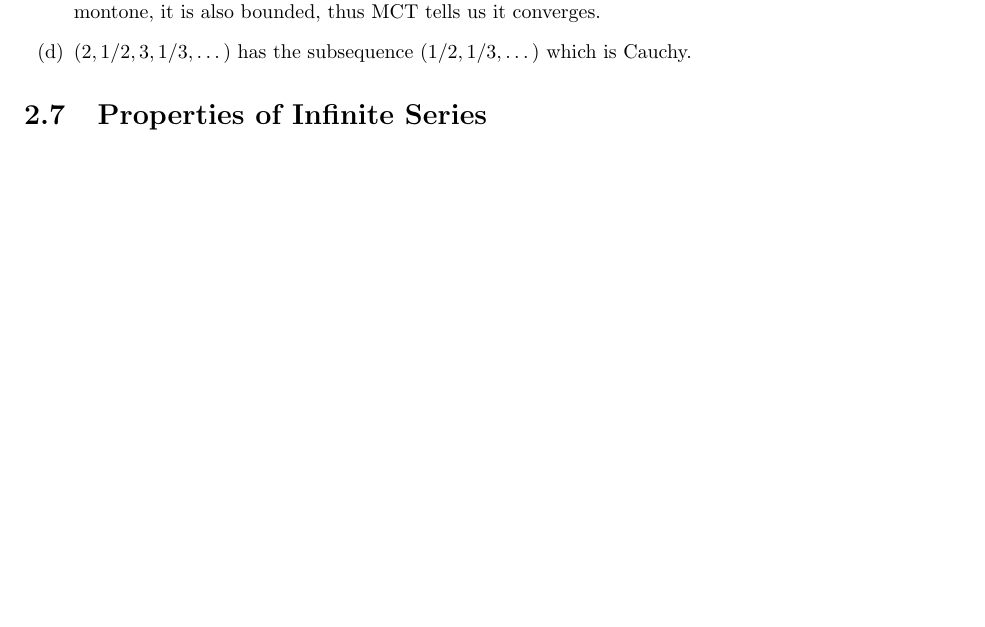
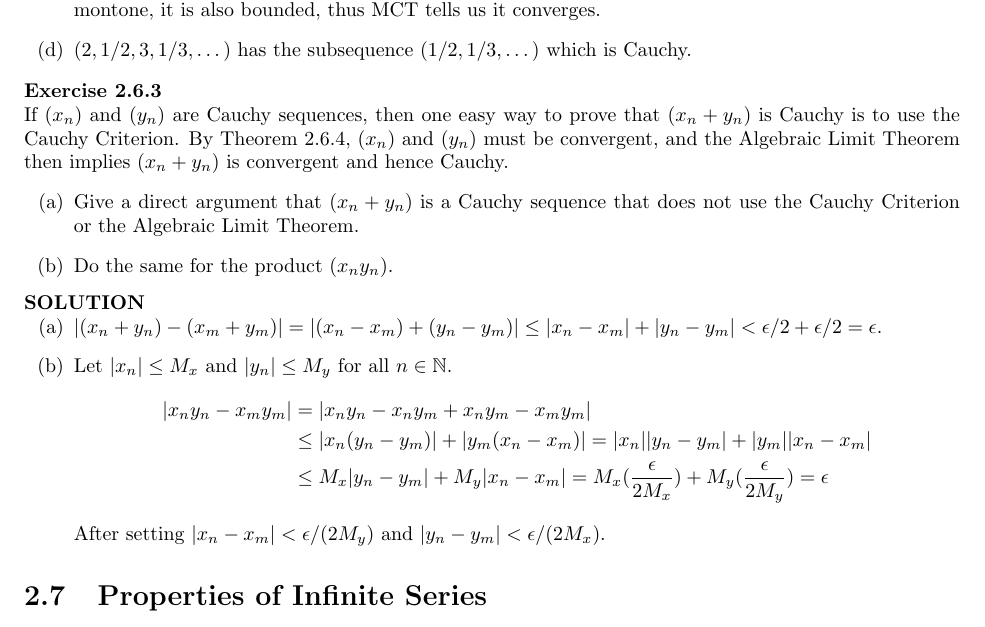
Before and after one commit to pand4monium/Real-Analysis-Understanding-Analysis, a LaTeX thesis (main.tex, which reads chapters/chapter2/chapter2-6.tex): part of page 42 of 42, cut so that both start at the same text, the shorter picture padded with empty space. Compiled offline with pdfLaTeX.

Commit message:
Completed Exercise 2.6.3

```diff
--- a/chapters/chapter2/chapter2-6.tex
+++ b/chapters/chapter2/chapter2-6.tex
@@ -22,3 +22,18 @@
         \item $(2, 1/2, 3, 1/3, \dots)$ has the subsequence $(1/2, 1/3, \dots)$ which is Cauchy.
     }}
 }
+
+\bx{ % 2.6.3
+    If \seq{x}{n} and \seq{y}{n} are Cauchy sequences, then one easy way to prove that $(x_n + y_n)$ is Cauchy is to use the Cauchy Criterion. By Theorem 2.6.4, \seq{x}{n} and \seq{y}{n} must be convergent, and the Algebraic Limit Theorem then implies $(x_n + y_n)$ is convergent and hence Cauchy. \ea{
+        \item Give a direct argument that $(x_n + y_n)$ is a Cauchy sequence that does not use the Cauchy Criterion or the Algebraic Limit Theorem.
+        \item Do the same for the product $(x_ny_n)$.
+    }
+    \sol{\ea{
+        \item $|(x_n + y_n) - (x_m + y_m)| = |(x_n - x_m) + (y_n - y_m)| \leq |x_n - x_m| + |y_n -y_m| < \epsilon /2 + \epsilon /2 = \epsilon$.
+        \item Let $|x_n| \leq M_x$ and $|y_n| \leq M_y$ for all $n \in \mathbb{N}$. \begin{align*}
+            |x_ny_n - x_my_m| &= |x_ny_n - x_ny_m + x_ny_m - x_my_m| \\
+            &\leq |x_n (y_n - y_m)| + |y_m (x_n - x_m)|= |x_n||y_n - y_m| + |y_m||x_n-x_m| \\
+            &\leq M_x |y_n - y_m| + M_y |x_n - x_m| = M_x (\frac{\epsilon}{2M_x}) + M_y (\frac{\epsilon}{2M_y}) = \epsilon
+        \end{align*}After setting $|x_n -x_m| < \epsilon / (2M_y)$ and $|y_n -y_m| < \epsilon/(2M_x)$.
+    }}
+}
```
Also changed, not shown: main.pdf.
